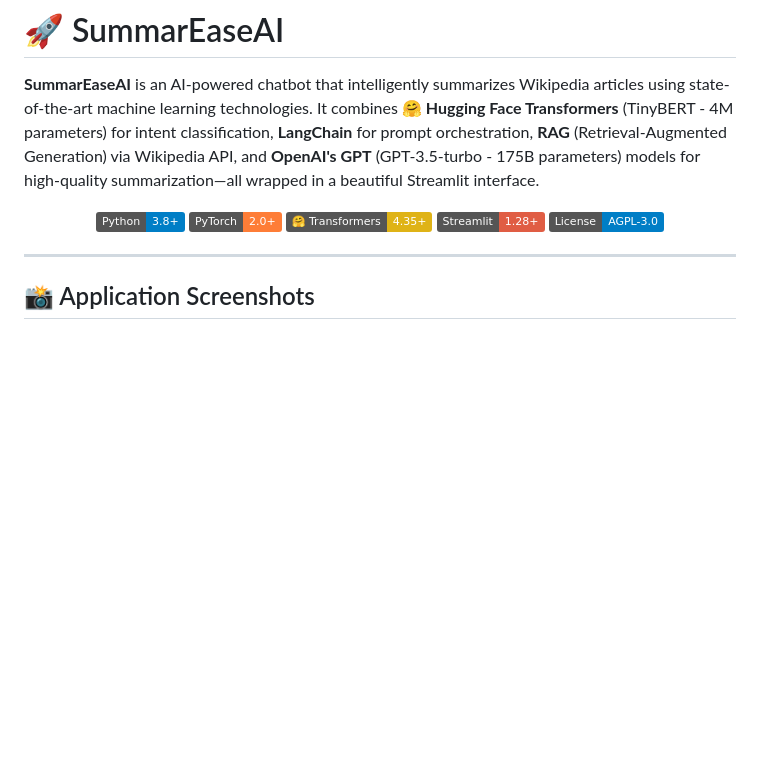
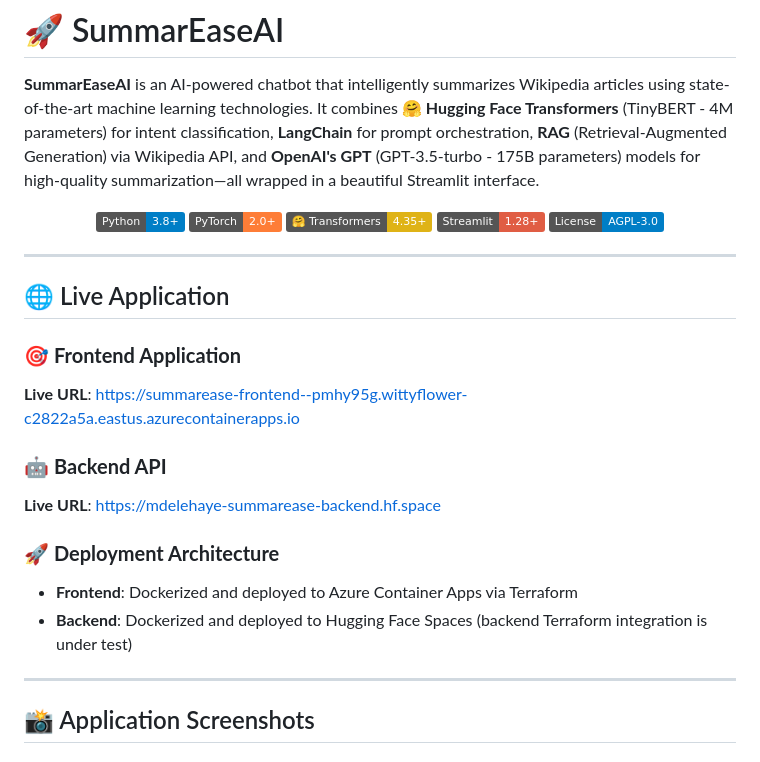
Before and after one commit to mathieudelehaye/SummarEaseAI, a Markdown page: README.md, the part around the change. GitHub-like rendering; badges without logos; blank space fills up the shorter version.

Commit message:
README updated after microservice deployments

```diff
--- a/README.md
+++ b/README.md
@@ -11,6 +11,20 @@
 ![License](https://img.shields.io/badge/License-AGPL--3.0-blue.svg)
 
 </div>
+
+---
+
+## 🌐 Live Application
+
+### 🎯 **Frontend Application**
+**Live URL**: https://summarease-frontend--pmhy95g.wittyflower-c2822a5a.eastus.azurecontainerapps.io
+
+### 🤖 **Backend API**
+**Live URL**: https://mdelehaye-summarease-backend.hf.space
+
+### 🚀 **Deployment Architecture**
+- **Frontend**: Dockerized and deployed to Azure Container Apps via Terraform
+- **Backend**: Dockerized and deployed to Hugging Face Spaces (backend Terraform integration is under test)
 
 ---
 
```
